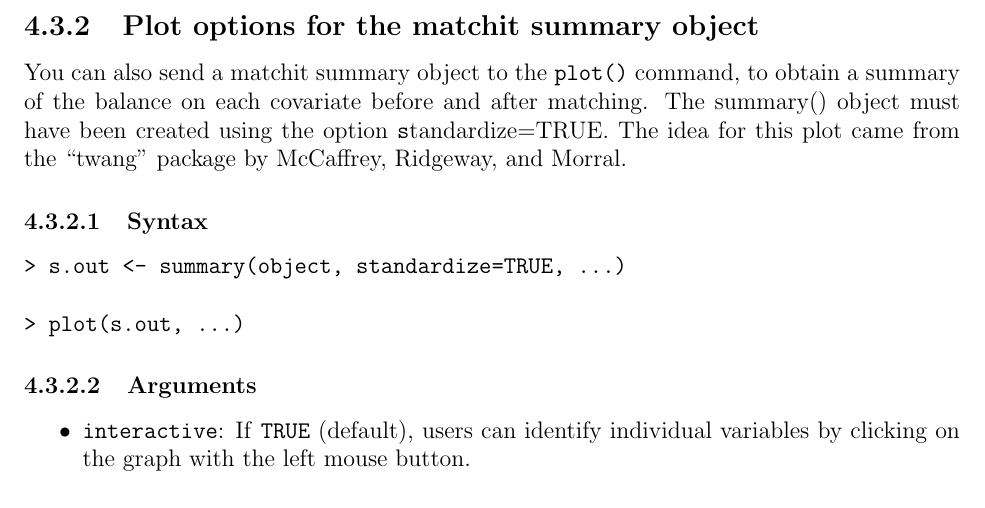
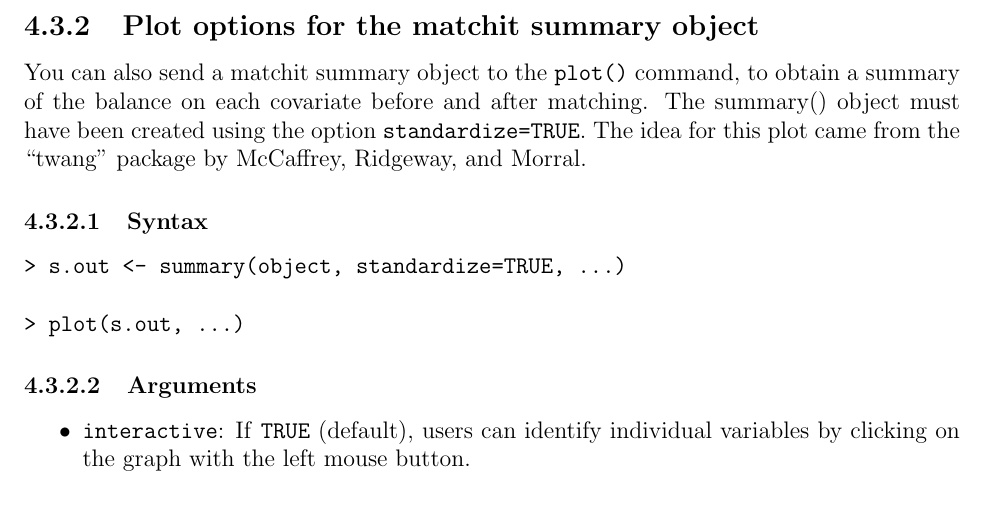
Before and after one commit to kosukeimai/MatchIt, a LaTeX thesis (inst/doc/matchit.tex, which reads inst/doc/plotref.tex): part of page 33 of 44, cut so that both start at the same text. Compiled offline with pdfLaTeX.

Commit message:
testing Rbuild again

```diff
--- a/inst/doc/plotref.tex
+++ b/inst/doc/plotref.tex
@@ -69,7 +69,7 @@ quickly check the balance before and after matching.
 \subsection{Plot options for the matchit summary object}
 You can also send a matchit summary object to the \texttt{plot()} command, to obtain
 a summary of the balance on each covariate before and after matching.  The summary() object
-must have been created using the option {\texttt standardize=TRUE}.  The idea for this plot
+must have been created using the option \texttt{standardize=TRUE}.  The idea for this plot
 came from the ``twang" package by McCaffrey, Ridgeway, and Morral.
 
 \subsubsection{Syntax}
```
Also changed, not shown: 1 other file.
